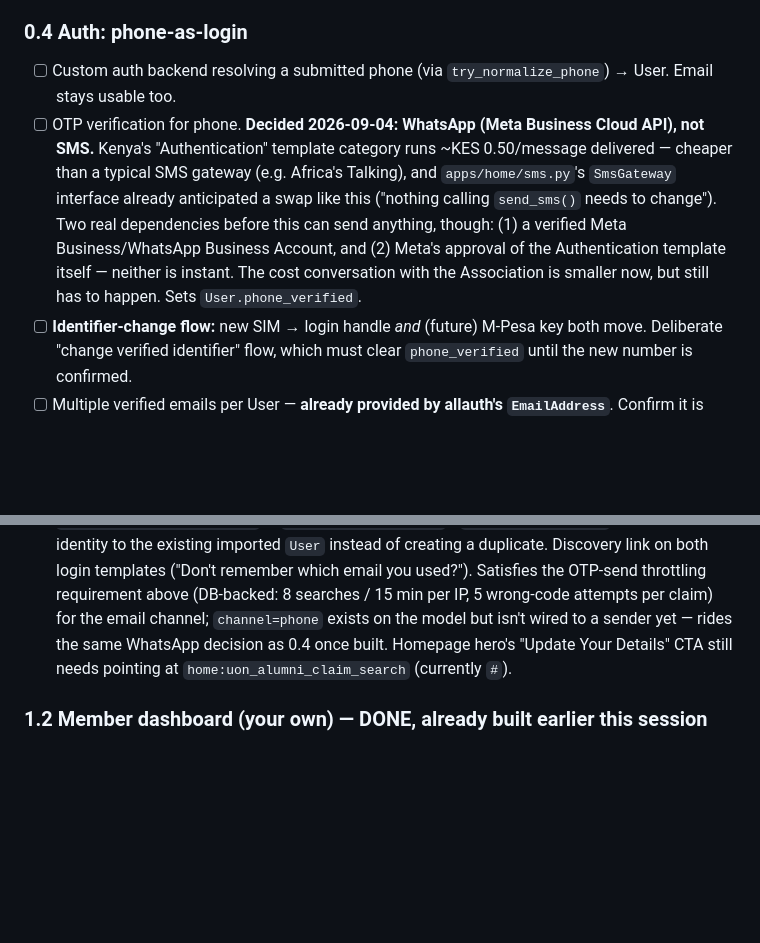
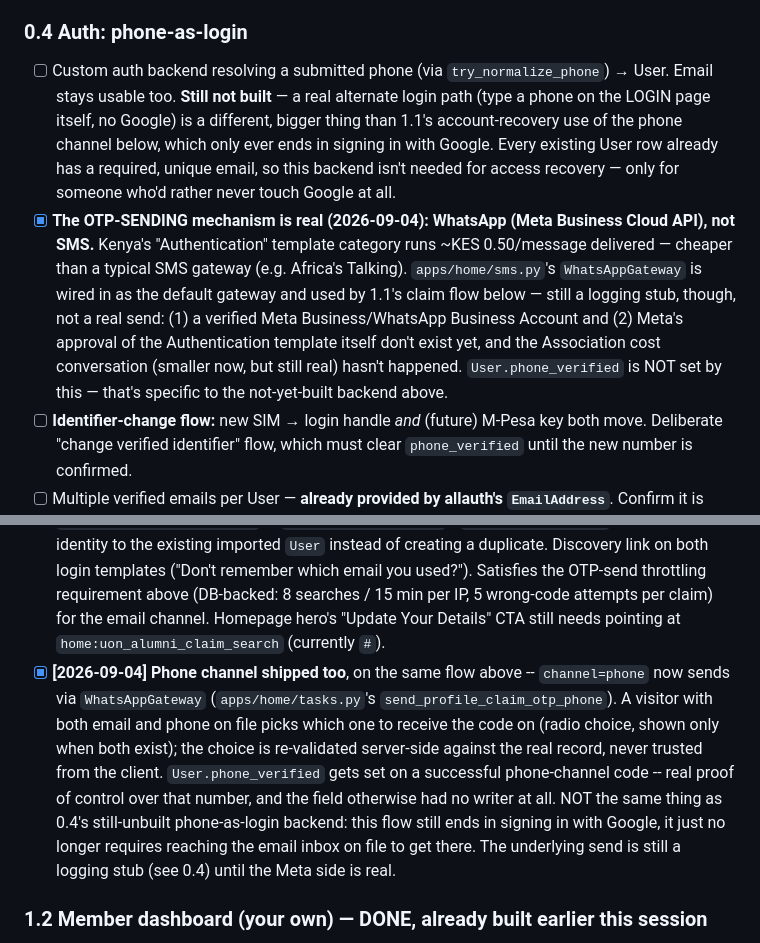
Before and after one commit to rueben17/uon_alumni_II, a Markdown page: docs/todo.md, 2 parts joined by grey strips. Rendered like a GitHub page; blank space fills up the shorter version.

Commit message:
Record the phone-channel claim flow as shipped in todo.md
Distinguishes what actually landed (2026-09-04: the existing "Find your
profile" flow's phone channel, wired to WhatsApp, still ending in a
Google sign-in) from what's still genuinely unbuilt (0.4's own
phone-only login backend -- a different, bigger feature that would let
someone log in without Google at all). The two were easy to conflate;
kept them clearly separate so a future read of this file doesn't
assume more is done than is.

Co-Authored-By: Claude Sonnet 5 <noreply@anthropic.com>

```diff
--- a/docs/todo.md
+++ b/docs/todo.md
@@ -244,18 +244,25 @@ see C.1/C.5 below; this section tracks the schema only.)
 
 ### 0.4 Auth: phone-as-login
 - [ ] Custom auth backend resolving a submitted phone (via
-      `try_normalize_phone`) → User. Email stays usable too.
-- [ ] OTP verification for phone. **Decided 2026-09-04: WhatsApp (Meta
+      `try_normalize_phone`) → User. Email stays usable too. **Still not
+      built** — a real alternate login path (type a phone on the LOGIN
+      page itself, no Google) is a different, bigger thing than 1.1's
+      account-recovery use of the phone channel below, which only ever
+      ends in signing in with Google. Every existing User row already
+      has a required, unique email, so this backend isn't needed for
+      access recovery — only for someone who'd rather never touch Google
+      at all.
+- [x] **The OTP-SENDING mechanism is real (2026-09-04): WhatsApp (Meta
       Business Cloud API), not SMS.** Kenya's "Authentication" template
       category runs ~KES 0.50/message delivered — cheaper than a typical
-      SMS gateway (e.g. Africa's Talking), and `apps/home/sms.py`'s
-      `SmsGateway` interface already anticipated a swap like this
-      ("nothing calling `send_sms()` needs to change"). Two real
-      dependencies before this can send anything, though: (1) a verified
-      Meta Business/WhatsApp Business Account, and (2) Meta's approval of
-      the Authentication template itself — neither is instant. The cost
-      conversation with the Association is smaller now, but still has to
-      happen. Sets `User.phone_verified`.
+      SMS gateway (e.g. Africa's Talking). `apps/home/sms.py`'s
+      `WhatsAppGateway` is wired in as the default gateway and used by
+      1.1's claim flow below — still a logging stub, though, not a real
+      send: (1) a verified Meta Business/WhatsApp Business Account and
+      (2) Meta's approval of the Authentication template itself don't
+      exist yet, and the Association cost conversation (smaller now,
+      but still real) hasn't happened. `User.phone_verified` is NOT set
+      by this — that's specific to the not-yet-built backend above.
 - [ ] **Identifier-change flow:** new SIM → login handle *and* (future) M-Pesa
       key both move. Deliberate "change verified identifier" flow, which must
       clear `phone_verified` until the new number is confirmed.
@@ -350,10 +357,22 @@ This is the loop that must be demonstrable before payments exist.
       both login templates ("Don't remember which email you used?").
       Satisfies the OTP-send throttling requirement above (DB-backed:
       8 searches / 15 min per IP, 5 wrong-code attempts per claim) for the
-      email channel; `channel=phone` exists on the model but isn't wired to
-      a sender yet — rides the same WhatsApp decision as 0.4 once built.
+      email channel.
       Homepage hero's "Update Your Details" CTA still needs pointing at
       `home:uon_alumni_claim_search` (currently `#`).
+- [x] **[2026-09-04] Phone channel shipped too**, on the same flow above --
+      `channel=phone` now sends via `WhatsAppGateway`
+      (`apps/home/tasks.py`'s `send_profile_claim_otp_phone`). A visitor
+      with both email and phone on file picks which one to receive the
+      code on (radio choice, shown only when both exist); the choice is
+      re-validated server-side against the real record, never trusted
+      from the client. `User.phone_verified` gets set on a successful
+      phone-channel code -- real proof of control over that number, and
+      the field otherwise had no writer at all. NOT the same thing as
+      0.4's still-unbuilt phone-as-login backend: this flow still ends in
+      signing in with Google, it just no longer requires reaching the
+      email inbox on file to get there. The underlying send is still a
+      logging stub (see 0.4) until the Meta side is real.
 
 ### 1.2 Member dashboard (your own) — DONE, already built earlier this session
 - [x] Self-resolved from `request.user` (no pk in URL) — `AlumniProfileDetailView`
```
